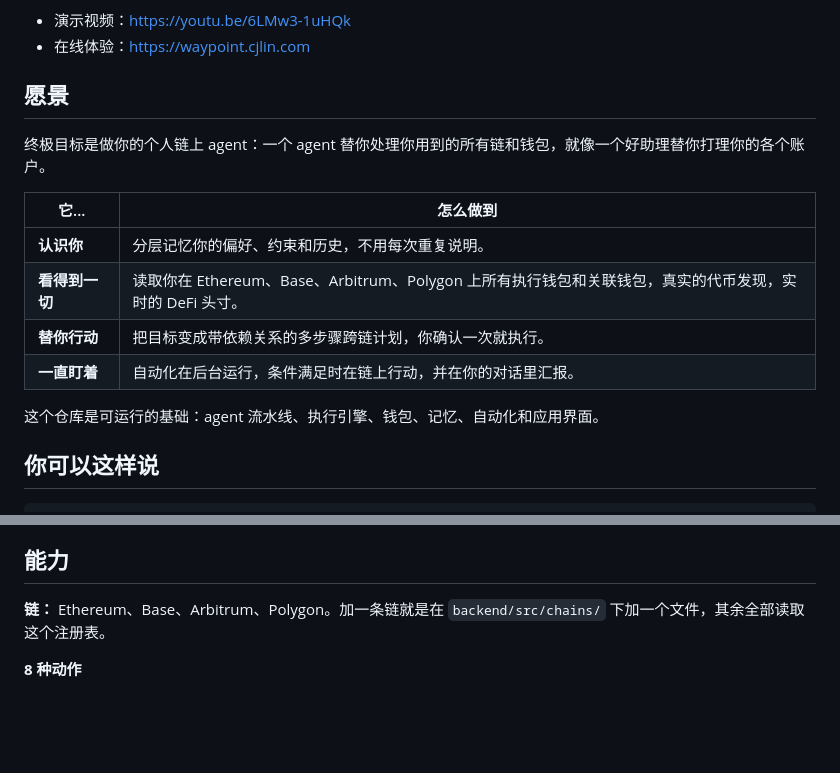
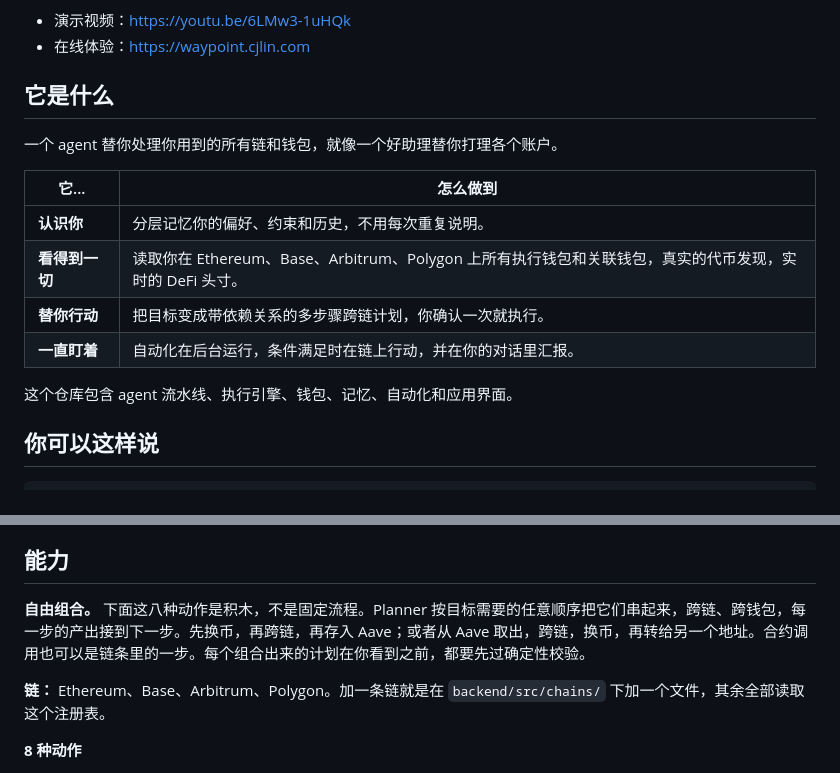
Before and after one commit to dddgzeth/Waypoint, a Markdown page: README.zh-CN.md, 2 parts joined by grey strips. GitHub-like rendering; blank space fills up the shorter version.

```diff
--- a/README.zh-CN.md
+++ b/README.zh-CN.md
@@ -9,9 +9,9 @@
 - 演示视频：https://youtu.be/6LMw3-1uHQk
 - 在线体验：https://waypoint.cjlin.com
 
-## 愿景
+## 它是什么
 
-终极目标是做你的个人链上 agent：一个 agent 替你处理你用到的所有链和钱包，就像一个好助理替你打理你的各个账户。
+一个 agent 替你处理你用到的所有链和钱包，就像一个好助理替你打理各个账户。
 
 | 它... | 怎么做到 |
 |---|---|
@@ -20,7 +20,7 @@
 | **替你行动** | 把目标变成带依赖关系的多步骤跨链计划，你确认一次就执行。 |
 | **一直盯着** | 自动化在后台运行，条件满足时在链上行动，并在你的对话里汇报。 |
 
-这个仓库是可运行的基础：agent 流水线、执行引擎、钱包、记忆、自动化和应用界面。
+这个仓库包含 agent 流水线、执行引擎、钱包、记忆、自动化和应用界面。
 
 ## 你可以这样说
 
@@ -83,6 +83,8 @@ Triage ─► Readiness ─► Automation Intent ─► Intent ─► Planner
 - 原生代币转账按当前 EIP-1559 费率预留 gas。
 
 ## 能力
+
+**自由组合。** 下面这八种动作是积木，不是固定流程。Planner 按目标需要的任意顺序把它们串起来，跨链、跨钱包，每一步的产出接到下一步。先换币，再跨链，再存入 Aave；或者从 Aave 取出，跨链，换币，再转给另一个地址。合约调用也可以是链条里的一步。每个组合出来的计划在你看到之前，都要先过确定性校验。
 
 **链：** Ethereum、Base、Arbitrum、Polygon。加一条链就是在 `backend/src/chains/` 下加一个文件，其余全部读取这个注册表。
 
```
Also changed, not shown: README.md (+5 -3 lines).
